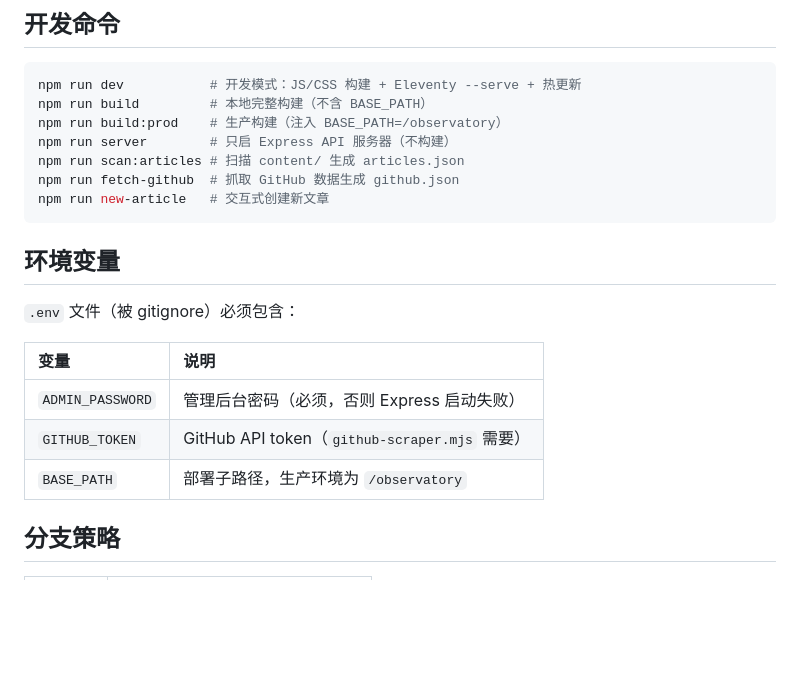
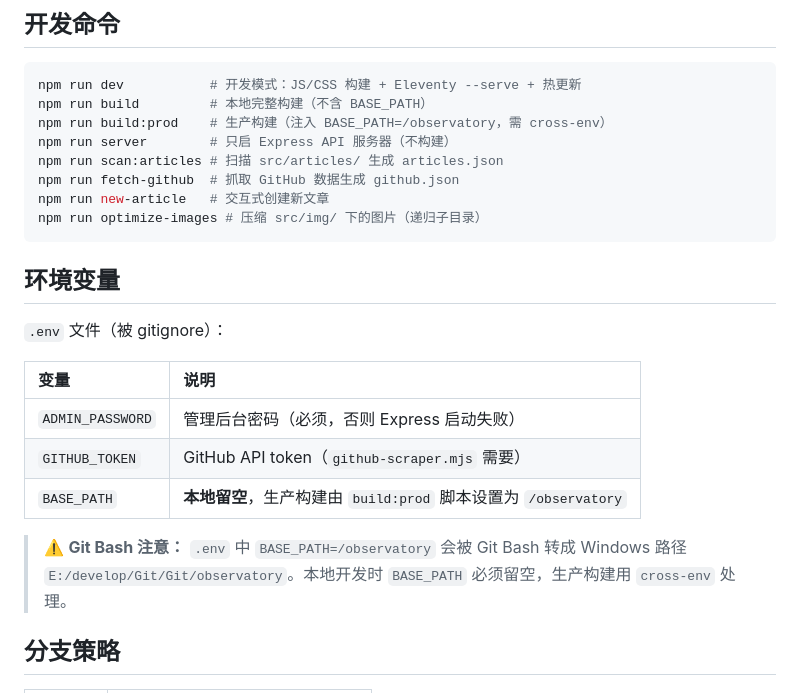
Before and after one commit to Lumjiel/Observatory, a Markdown page: CLAUDE.md, the part around one of its changes. Drawn GitHub-style; blank space fills up the shorter version.

````diff
--- a/CLAUDE.md
+++ b/CLAUDE.md
@@ -21,22 +21,25 @@ This file provides guidance to Claude Code (claude.ai/code) when working with co
 ```bash
 npm run dev           # 开发模式：JS/CSS 构建 + Eleventy --serve + 热更新
 npm run build         # 本地完整构建（不含 BASE_PATH）
-npm run build:prod    # 生产构建（注入 BASE_PATH=/observatory）
+npm run build:prod    # 生产构建（注入 BASE_PATH=/observatory，需 cross-env）
 npm run server        # 只启 Express API 服务器（不构建）
-npm run scan:articles # 扫描 content/ 生成 articles.json
+npm run scan:articles # 扫描 src/articles/ 生成 articles.json
 npm run fetch-github  # 抓取 GitHub 数据生成 github.json
 npm run new-article   # 交互式创建新文章
+npm run optimize-images # 压缩 src/img/ 下的图片（递归子目录）
 ```
 
 ## 环境变量
 
-`.env` 文件（被 gitignore）必须包含：
+`.env` 文件（被 gitignore）：
 
 | 变量 | 说明 |
 |:---|:---|
 | `ADMIN_PASSWORD` | 管理后台密码（必须，否则 Express 启动失败） |
 | `GITHUB_TOKEN` | GitHub API token（`github-scraper.mjs` 需要） |
-| `BASE_PATH` | 部署子路径，生产环境为 `/observatory` |
+| `BASE_PATH` | **本地留空**，生产构建由 `build:prod` 脚本设置为 `/observatory` |
+
+> ⚠️ **Git Bash 注意：** `.env` 中 `BASE_PATH=/observatory` 会被 Git Bash 转成 Windows 路径 `E:/develop/Git/Git/observatory`。本地开发时 `BASE_PATH` 必须留空，生产构建用 `cross-env` 处理。
 
 ## 分支策略
 
````
Also changed, not shown: other parts of CLAUDE.md (+22 -12 lines).
